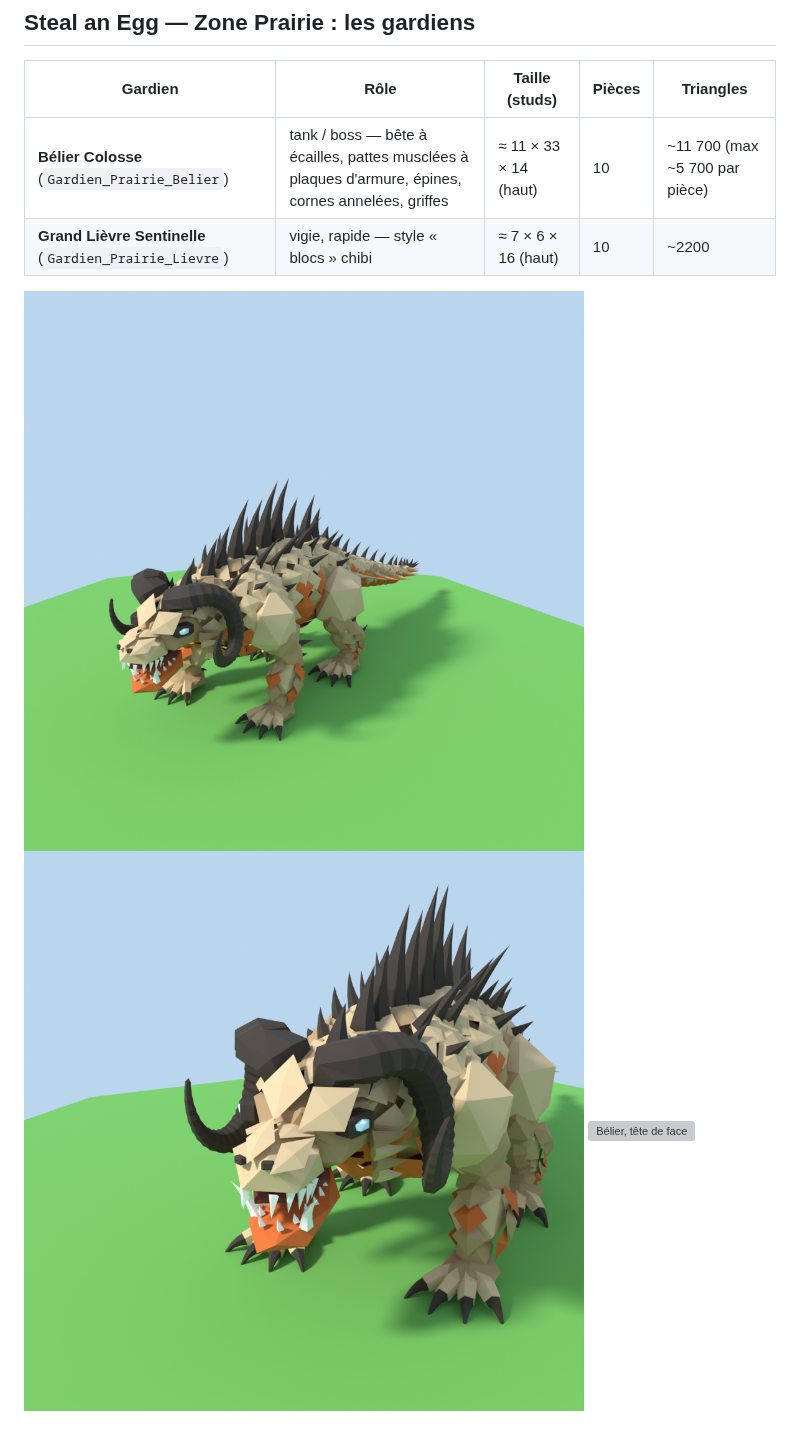
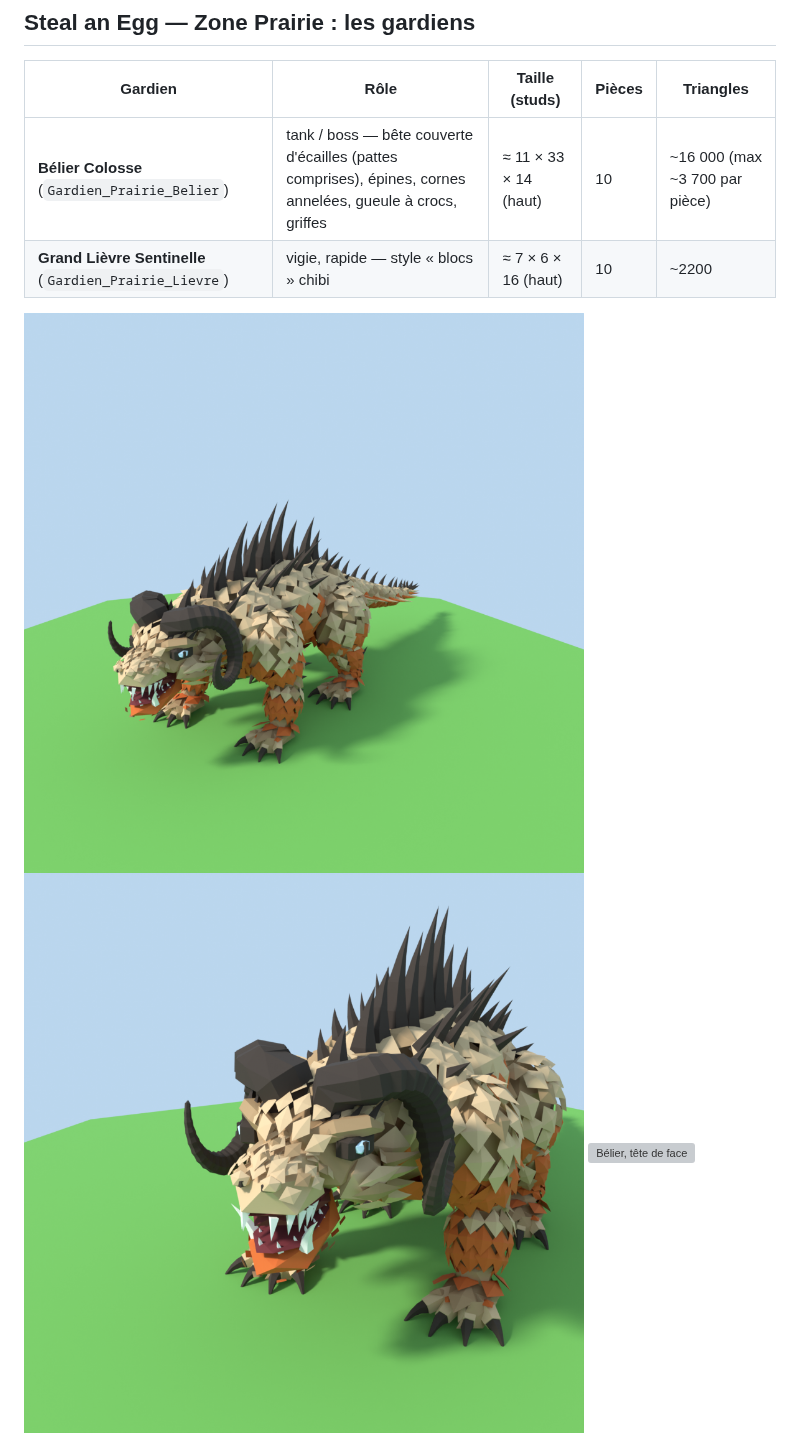
Before and after one commit to kaleoeth-max/Animaux-V2, a Markdown page: README.md, the part around the change. GitHub-like rendering; pictures changed too: previews/Gardien_Prairie_Belier_avant.png, previews/Gardien_Prairie_Belier_tete.png; grey boxes are pictures that could not be loaded.

```diff
--- a/README.md
+++ b/README.md
@@ -24,7 +24,7 @@ Sorties :
 
 | Gardien | Rôle | Taille (studs) | Pièces | Triangles |
 |---|---|---|---|---|
-| **Bélier Colosse** (`Gardien_Prairie_Belier`) | tank / boss — bête à écailles, pattes musclées à plaques d'armure, épines, cornes annelées, griffes | ≈ 11 × 33 × 14 (haut) | 10 | ~11 700 (max ~5 700 par pièce) |
+| **Bélier Colosse** (`Gardien_Prairie_Belier`) | tank / boss — bête couverte d'écailles (pattes comprises), épines, cornes annelées, gueule à crocs, griffes | ≈ 11 × 33 × 14 (haut) | 10 | ~16 000 (max ~3 700 par pièce) |
 | **Grand Lièvre Sentinelle** (`Gardien_Prairie_Lievre`) | vigie, rapide — style « blocs » chibi | ≈ 7 × 6 × 16 (haut) | 10 | ~2200 |
 
 ![Bélier](previews/Gardien_Prairie_Belier_avant.png)
```
Also changed, not shown: previews/Gardien_Prairie_Belier_arriere.png, 6 other files.
